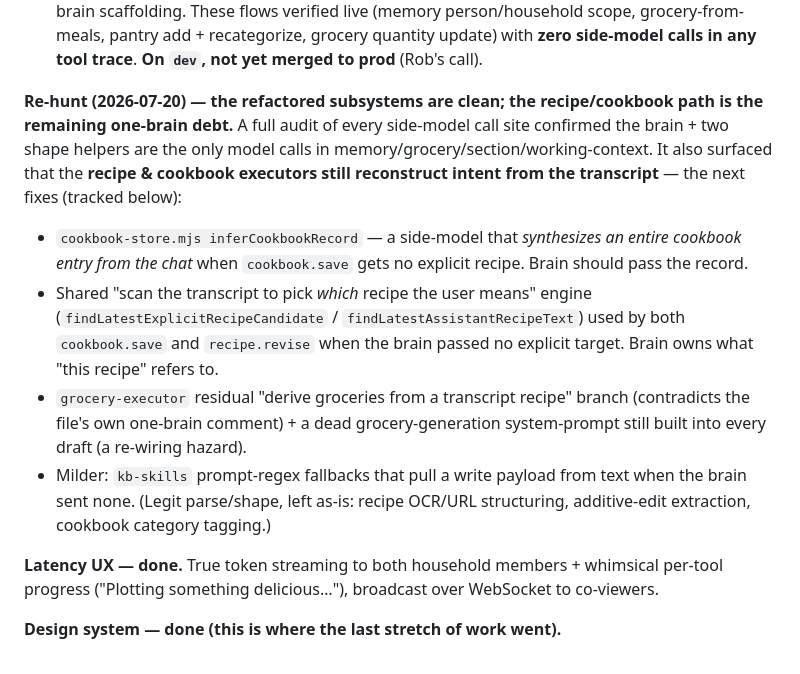
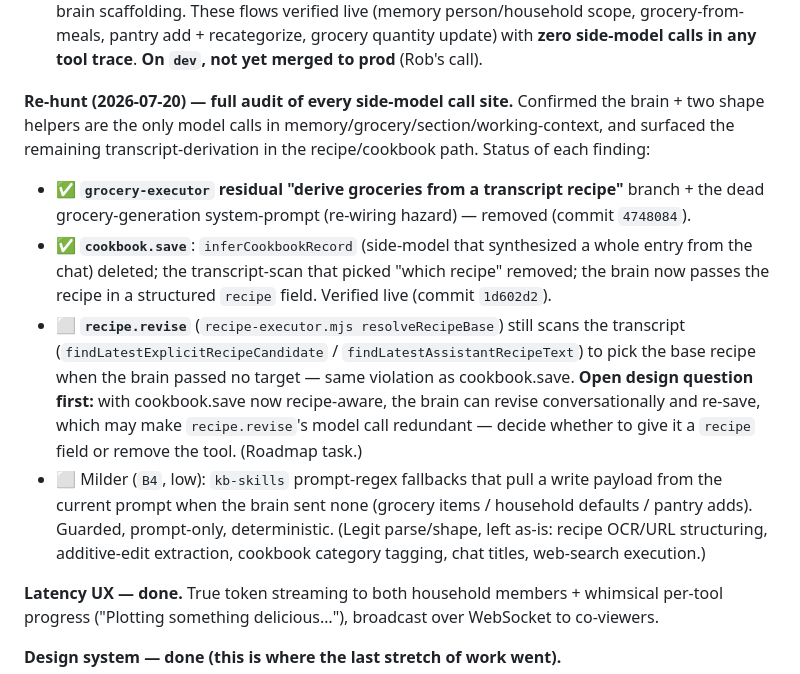
Before and after one commit to robertboconnor/kitchenbot, a Markdown page: docs/ROADMAP.md, the part around the change. Rendered like a GitHub page.

Commit message:
docs: mark grocery + cookbook.save one-brain fixes done; recipe.revise remaining
Re-hunt findings status: grocery transcript-derivation and cookbook.save
inferCookbookRecord are fixed + verified; recipe.revise transcript scan (with an
open design question about whether the tool should exist) + the B4 kb-skills
prompt-regex fallbacks remain.

Co-Authored-By: Claude Opus 4.8 <noreply@anthropic.com>

```diff
--- a/docs/ROADMAP.md
+++ b/docs/ROADMAP.md
@@ -40,19 +40,23 @@ Dead-code sweep removed ~690 lines of now-orphaned sub-brain scaffolding. These
 (memory person/household scope, grocery-from-meals, pantry add + recategorize, grocery quantity update)
 with **zero side-model calls in any tool trace**. **On `dev`, not yet merged to prod** (Rob's call).
 
-**Re-hunt (2026-07-20) — the refactored subsystems are clean; the recipe/cookbook path is the remaining
-one-brain debt.** A full audit of every side-model call site confirmed the brain + two shape helpers are
-the only model calls in memory/grocery/section/working-context. It also surfaced that the **recipe &
-cookbook executors still reconstruct intent from the transcript** — the next fixes (tracked below):
-- `cookbook-store.mjs inferCookbookRecord` — a side-model that *synthesizes an entire cookbook entry from
-  the chat* when `cookbook.save` gets no explicit recipe. Brain should pass the record.
-- Shared "scan the transcript to pick *which* recipe the user means" engine (`findLatestExplicitRecipeCandidate`
-  / `findLatestAssistantRecipeText`) used by both `cookbook.save` and `recipe.revise` when the brain passed no
-  explicit target. Brain owns what "this recipe" refers to.
-- `grocery-executor` residual "derive groceries from a transcript recipe" branch (contradicts the file's own
-  one-brain comment) + a dead grocery-generation system-prompt still built into every draft (a re-wiring hazard).
-- Milder: `kb-skills` prompt-regex fallbacks that pull a write payload from text when the brain sent none.
-(Legit parse/shape, left as-is: recipe OCR/URL structuring, additive-edit extraction, cookbook category tagging.)
+**Re-hunt (2026-07-20) — full audit of every side-model call site.** Confirmed the brain + two shape
+helpers are the only model calls in memory/grocery/section/working-context, and surfaced the remaining
+transcript-derivation in the recipe/cookbook path. Status of each finding:
+- ✅ **`grocery-executor` residual "derive groceries from a transcript recipe"** branch + the dead
+  grocery-generation system-prompt (re-wiring hazard) — removed (commit `4748084`).
+- ✅ **`cookbook.save`**: `inferCookbookRecord` (side-model that synthesized a whole entry from the chat)
+  deleted; the transcript-scan that picked "which recipe" removed; the brain now passes the recipe in a
+  structured `recipe` field. Verified live (commit `1d602d2`).
+- ⬜ **`recipe.revise`** (`recipe-executor.mjs resolveRecipeBase`) still scans the transcript
+  (`findLatestExplicitRecipeCandidate` / `findLatestAssistantRecipeText`) to pick the base recipe when the
+  brain passed no target — same violation as cookbook.save. **Open design question first:** with cookbook.save
+  now recipe-aware, the brain can revise conversationally and re-save, which may make `recipe.revise`'s model
+  call redundant — decide whether to give it a `recipe` field or remove the tool. (Roadmap task.)
+- ⬜ Milder (`B4`, low): `kb-skills` prompt-regex fallbacks that pull a write payload from the current prompt
+  when the brain sent none (grocery items / household defaults / pantry adds). Guarded, prompt-only, deterministic.
+(Legit parse/shape, left as-is: recipe OCR/URL structuring, additive-edit extraction, cookbook category tagging,
+chat titles, web-search execution.)
 
 **Latency UX — done.** True token streaming to both household members + whimsical per-tool progress
 ("Plotting something delicious…"), broadcast over WebSocket to co-viewers.
```
